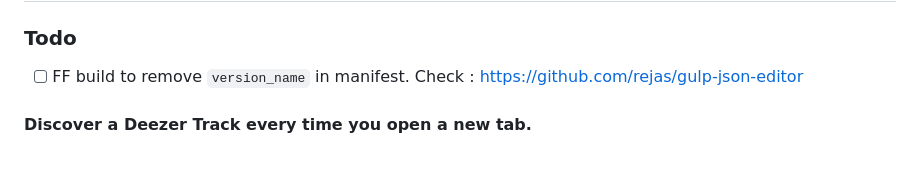
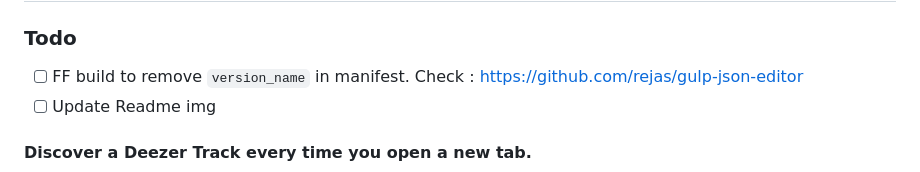
Before and after one commit to smndhm/dzr-tab, a Markdown page: README.md, the part around the change. GitHub-like rendering.

```diff
--- a/README.md
+++ b/README.md
@@ -2,6 +2,7 @@
 ## WIP
 ### Todo
 - [ ] FF build to remove `version_name` in manifest. Check : https://github.com/rejas/gulp-json-editor
+- [ ] Update Readme img
 #### Discover a Deezer Track every time you open a new tab.
 ![Deezer Tab Preview](README.jpg)
 ##### Available for [Chrome](https://chrome.google.com/webstore/detail/deezer-tab/meiclleccmfmheoplgelombebilpndea) and [Firefox](https://addons.mozilla.org/fr/firefox/addon/deezer-tab/) (54+).
```
Also changed, not shown: src/img/icon128.png, src/img/icon16.png, src/img/icon48.png, 7 other files.
